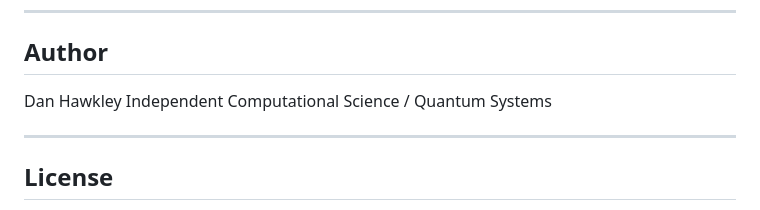
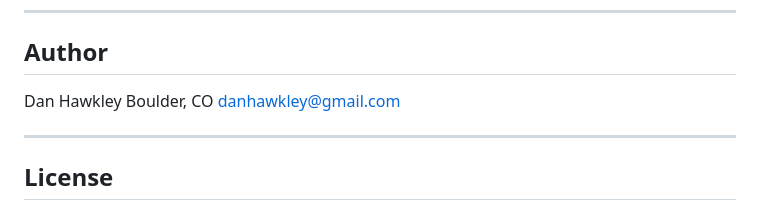
Before and after one commit to thinkthoughts/ion-trap-parameter-lab, a Markdown page: README.md, the part around the change. Drawn GitHub-style.

```diff
--- a/README.md
+++ b/README.md
@@ -177,7 +177,8 @@ It provides a minimal but complete **design → physics → evaluation pipeline*
 ## Author
 
 Dan Hawkley
-Independent Computational Science / Quantum Systems
+Boulder, CO
+danhawkley@gmail.com
 
 ---
 
```
